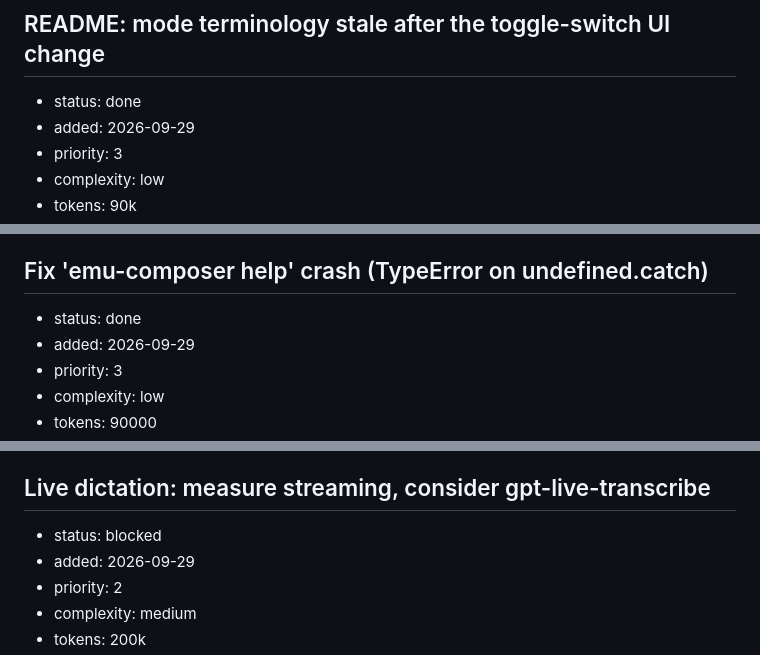
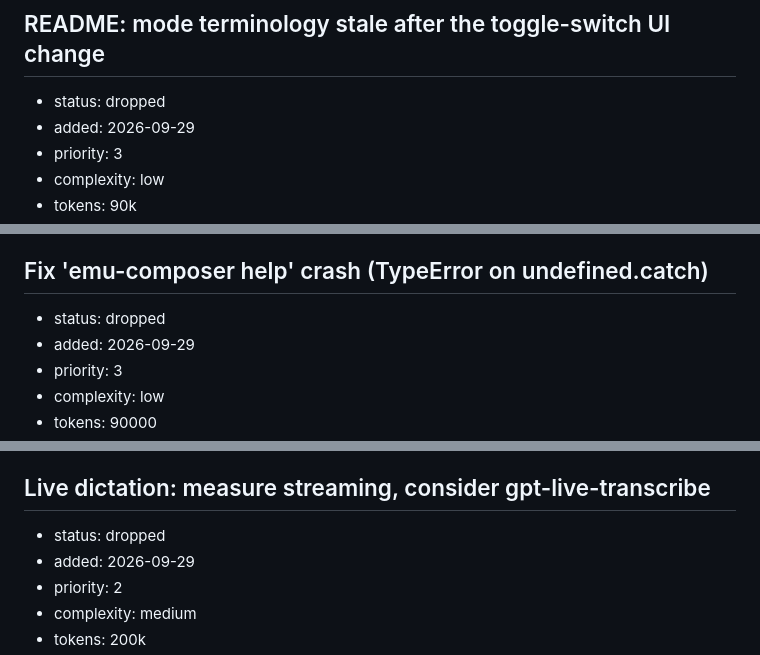
Before and after one commit to yairixStudio/emu-composer, a Markdown page: BACKLOG.md, 3 parts joined by grey strips. GitHub-like rendering.

Commit message:
Backlog: record dropped harvested items

```diff
--- a/BACKLOG.md
+++ b/BACKLOG.md
@@ -14,7 +14,7 @@ result:     filled by the agent — date · branch · what changed (Hebrew, for
 -->
 
 ## README: mode terminology stale after the toggle-switch UI change
-- status: done
+- status: dropped
 - added: 2026-09-29
 - priority: 3
 - complexity: low
@@ -32,7 +32,7 @@ result:     filled by the agent — date · branch · what changed (Hebrew, for
 - result: 2026-09-29 · תוקן בתוך שכתוב ההכתבה (ספקי תמלול + תמלול חי) — המשתנה המקומי שונה ל-text, ההודעה המזויפת "תמלול נכשל" נעלמה
 
 ## Fix 'emu-composer help' crash (TypeError on undefined.catch)
-- status: done
+- status: dropped
 - added: 2026-09-29
 - priority: 3
 - complexity: low
@@ -41,7 +41,7 @@ result:     filled by the agent — date · branch · what changed (Hebrew, for
 - result: 2026-09-29 · backlog/fix-emu-composer-help-crash-typeerror-on · הפקודה emu-composer help כבר לא קורסת: היא מדפיסה את מסך העזרה ויוצאת תקין. התיקון מגן גם על פקודות סינכרוניות שיתווספו בעתיד. הבדיקות עוברות. · 37k
 
 ## Live dictation: measure streaming, consider gpt-live-transcribe
-- status: blocked
+- status: dropped
 - added: 2026-09-29
 - priority: 2
 - complexity: medium
```
Also changed, not shown: other parts of BACKLOG.md (+1 -1 lines).
